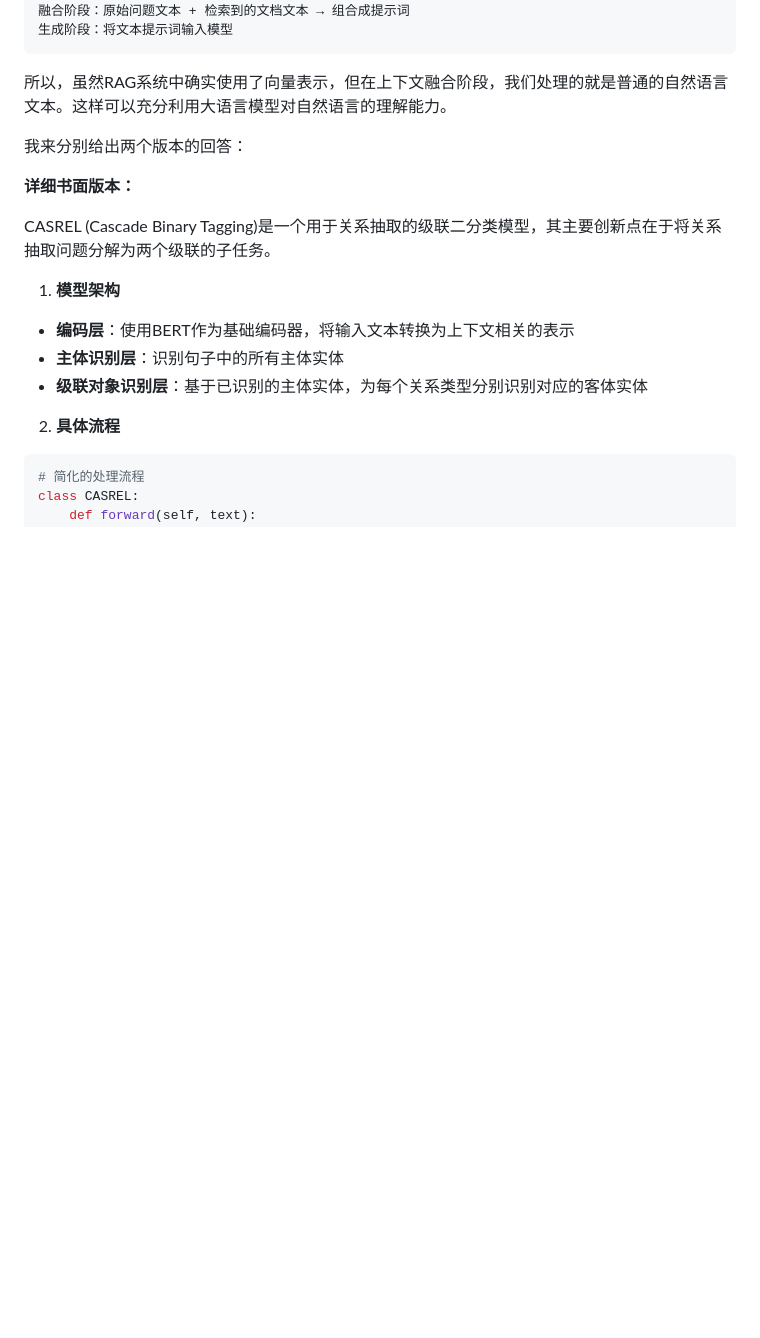
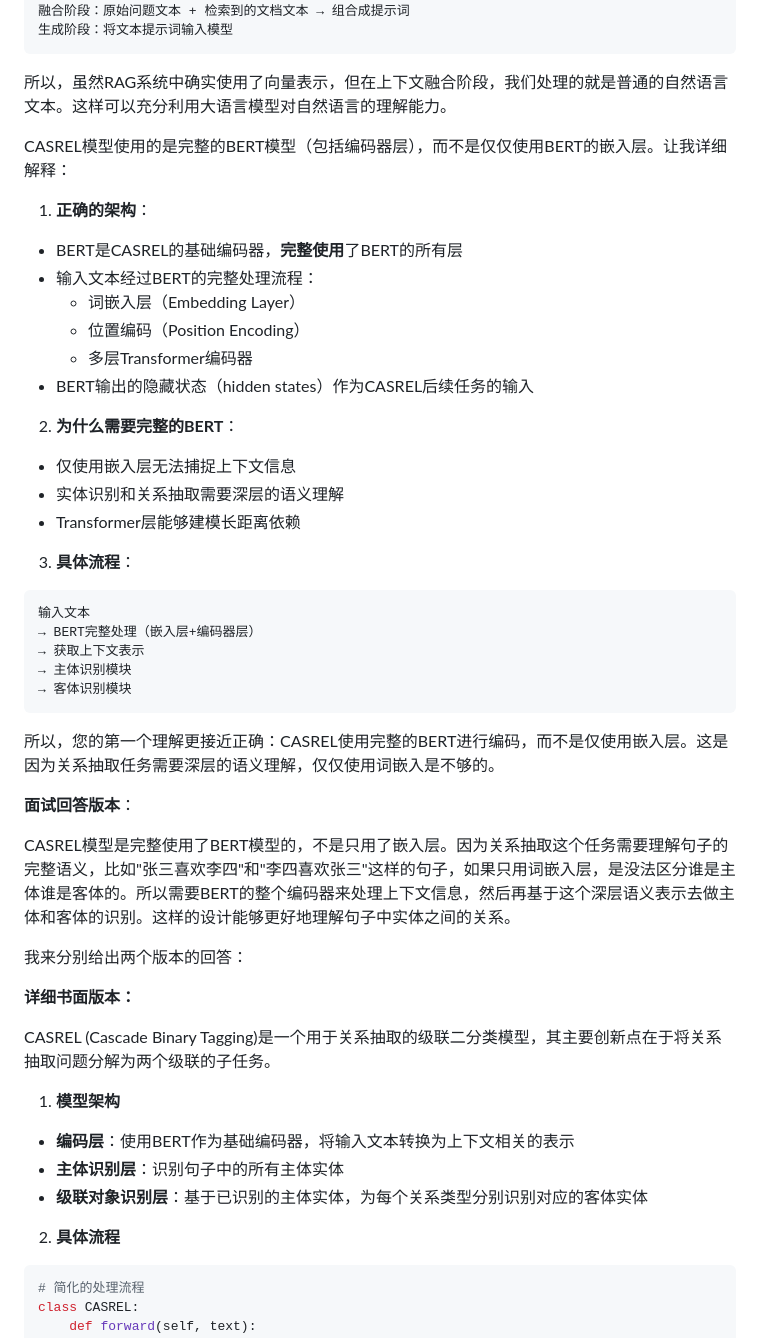
Before and after one commit to 997240/my-anki-reviews, a Markdown page: 2-13.md, the part around the change. Rendered like a GitHub page; blank space fills up the shorter version.

````diff
--- a/2-13.md
+++ b/2-13.md
@@ -34,6 +34,39 @@ context = "故宫是中国明清两代的皇家宫殿..."
 ```
 
 所以，虽然RAG系统中确实使用了向量表示，但在上下文融合阶段，我们处理的就是普通的自然语言文本。这样可以充分利用大语言模型对自然语言的理解能力。
+
+
+
+
+CASREL模型使用的是完整的BERT模型（包括编码器层），而不是仅仅使用BERT的嵌入层。让我详细解释：
+
+1. **正确的架构**：
+- BERT是CASREL的基础编码器，**完整使用**了BERT的所有层
+- 输入文本经过BERT的完整处理流程：
+  - 词嵌入层（Embedding Layer）
+  - 位置编码（Position Encoding）
+  - 多层Transformer编码器
+- BERT输出的隐藏状态（hidden states）作为CASREL后续任务的输入
+
+2. **为什么需要完整的BERT**：
+- 仅使用嵌入层无法捕捉上下文信息
+- 实体识别和关系抽取需要深层的语义理解
+- Transformer层能够建模长距离依赖
+
+3. **具体流程**：
+```
+输入文本
+→ BERT完整处理（嵌入层+编码器层）
+→ 获取上下文表示
+→ 主体识别模块
+→ 客体识别模块
+```
+
+所以，您的第一个理解更接近正确：CASREL使用完整的BERT进行编码，而不是仅使用嵌入层。这是因为关系抽取任务需要深层的语义理解，仅仅使用词嵌入是不够的。
+
+**面试回答版本**：
+
+CASREL模型是完整使用了BERT模型的，不是只用了嵌入层。因为关系抽取这个任务需要理解句子的完整语义，比如"张三喜欢李四"和"李四喜欢张三"这样的句子，如果只用词嵌入层，是没法区分谁是主体谁是客体的。所以需要BERT的整个编码器来处理上下文信息，然后再基于这个深层语义表示去做主体和客体的识别。这样的设计能够更好地理解句子中实体之间的关系。
 
 
 我来分别给出两个版本的回答：
````
